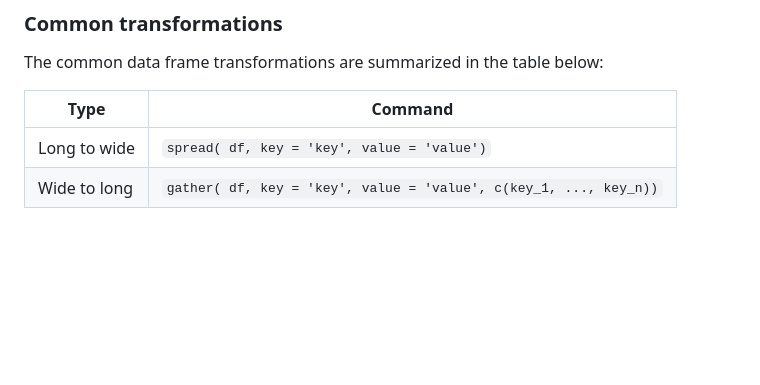
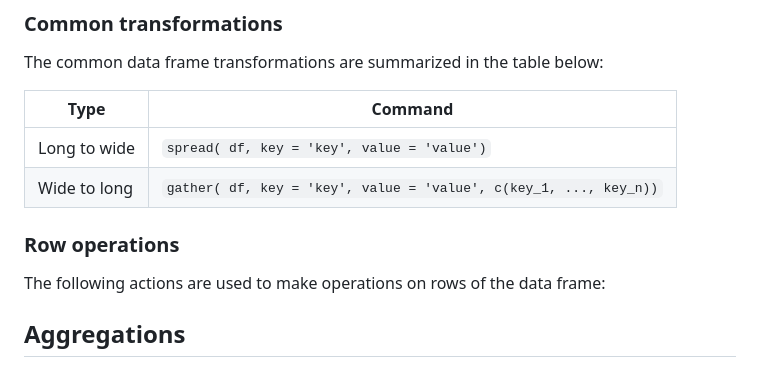
Before and after one commit to tomaztk/R_Data_manipulation, a Markdown page: 01_Data Manipulation.md, the part around the change. Drawn GitHub-style; blank space fills up the shorter version.

```diff
--- a/01_Data Manipulation.md
+++ b/01_Data Manipulation.md
@@ -192,3 +192,11 @@ The common data frame transformations are summarized in the table below:
 |----|----|
 |Long to wide | 	 `spread( df, key = 'key', value = 'value')`|
 |Wide to long |	 `gather( df, key = 'key', value = 'value', c(key_1, ..., key_n))` |
+
+
+
+### Row operations
+The following actions are used to make operations on rows of the data frame:
+
+
+## Aggregations
```
